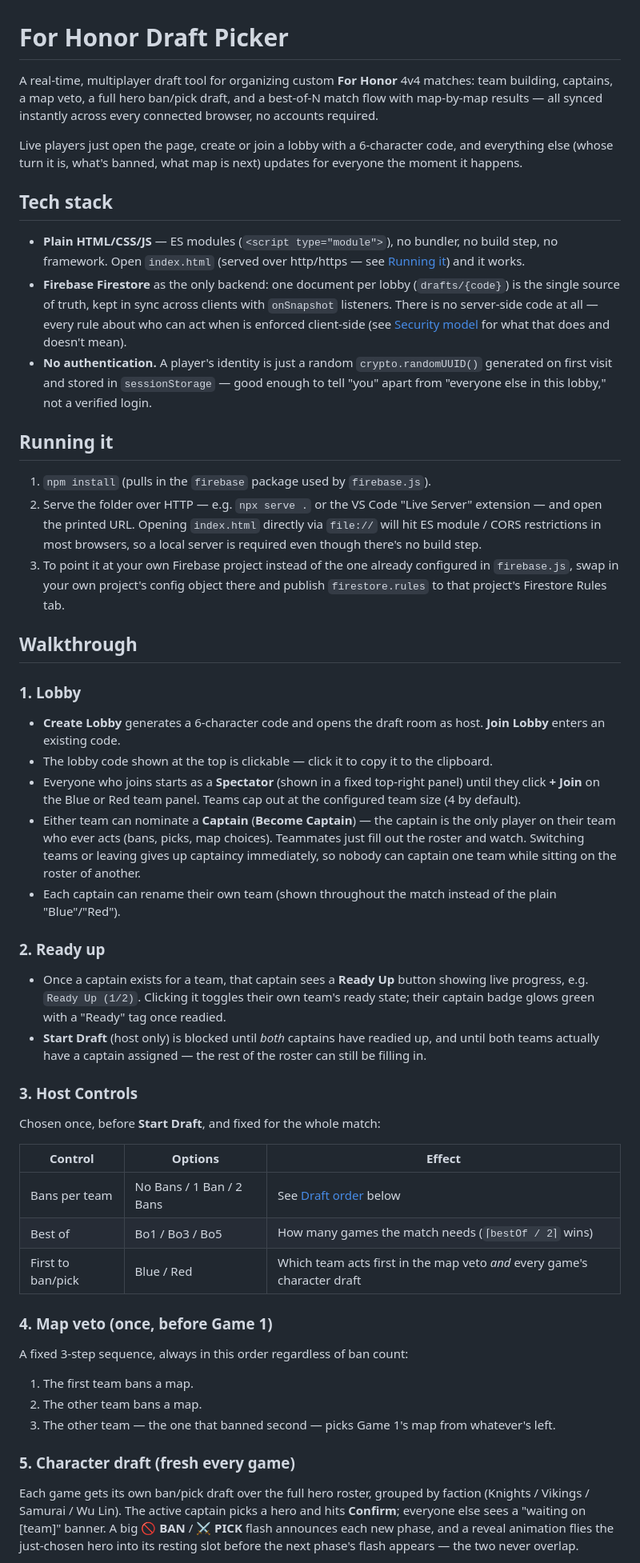
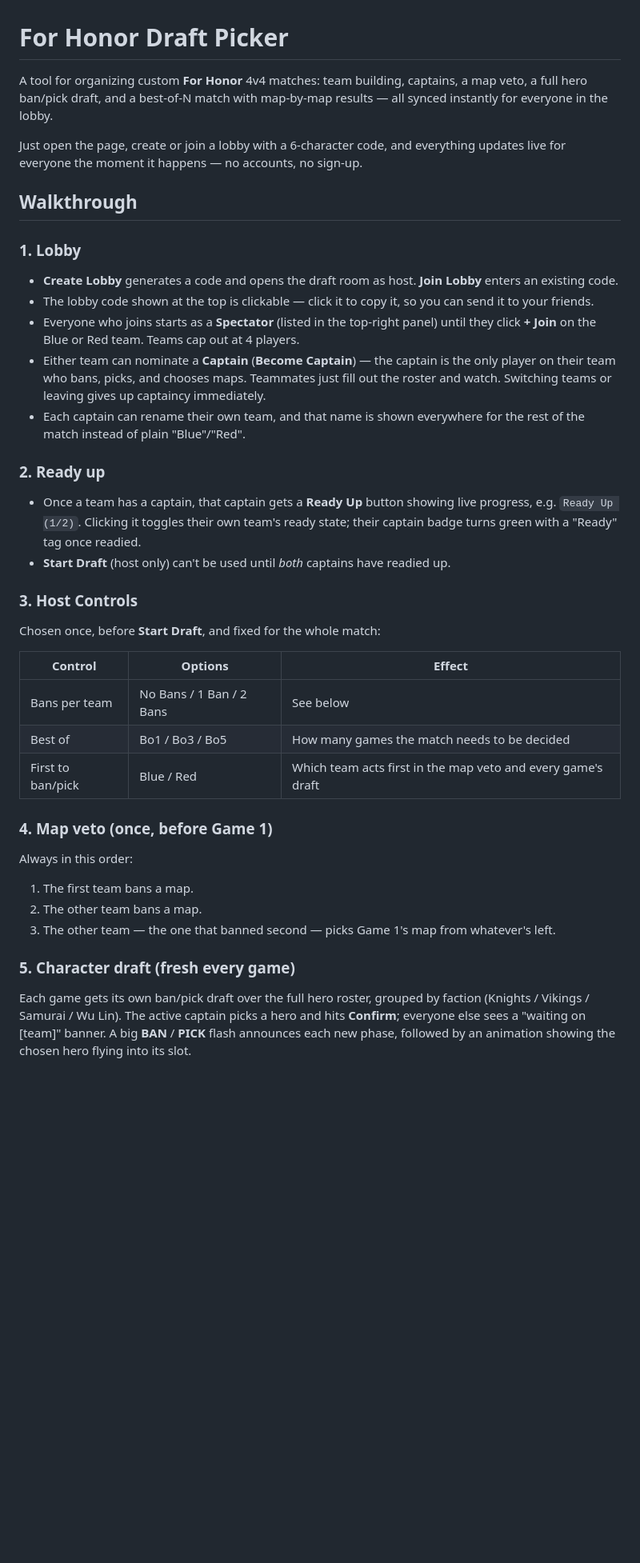
Before and after one commit to SixSleet/For-honor-draft-system, a Markdown page: README.md, the part around one of its changes. Shown at 80% size. GitHub-like rendering; blank space fills up the shorter version.

Commit message:
Trim README down to the user-facing walkthrough
Removes the tech stack, run instructions, security model, and project
structure sections — keeping just the plain how-it-works guide.

```diff
--- a/README.md
+++ b/README.md
@@ -1,70 +1,40 @@
 # For Honor Draft Picker
 
-A real-time, multiplayer draft tool for organizing custom **For Honor** 4v4
-matches: team building, captains, a map veto, a full hero ban/pick draft,
-and a best-of-N match flow with map-by-map results — all synced instantly
-across every connected browser, no accounts required.
+A tool for organizing custom **For Honor** 4v4 matches: team building,
+captains, a map veto, a full hero ban/pick draft, and a best-of-N match
+with map-by-map results — all synced instantly for everyone in the
+lobby.
 
-Live players just open the page, create or join a lobby with a 6-character
-code, and everything else (whose turn it is, what's banned, what map is
-next) updates for everyone the moment it happens.
-
-## Tech stack
-
-- **Plain HTML/CSS/JS** — ES modules (`<script type="module">`), no
-  bundler, no build step, no framework. Open `index.html` (served over
-  http/https — see [Running it](#running-it)) and it works.
-- **Firebase Firestore** as the only backend: one document per lobby
-  (`drafts/{code}`) is the single source of truth, kept in sync across
-  clients with `onSnapshot` listeners. There is no server-side code at
-  all — every rule about who can act when is enforced client-side (see
-  [Security model](#security-model) for what that does and doesn't mean).
-- **No authentication.** A player's identity is just a random
-  `crypto.randomUUID()` generated on first visit and stored in
-  `sessionStorage` — good enough to tell "you" apart from "everyone else
-  in this lobby," not a verified login.
-
-## Running it
-
-1. `npm install` (pulls in the `firebase` package used by `firebase.js`).
-2. Serve the folder over HTTP — e.g. `npx serve .` or the VS Code "Live
-   Server" extension — and open the printed URL. Opening `index.html`
-   directly via `file://` will hit ES module / CORS restrictions in most
-   browsers, so a local server is required even though there's no build
-   step.
-3. To point it at your own Firebase project instead of the one already
-   configured in `firebase.js`, swap in your own project's config object
-   there and publish `firestore.rules` to that project's Firestore
-   Rules tab.
+Just open the page, create or join a lobby with a 6-character code, and
+everything updates live for everyone the moment it happens — no
+accounts, no sign-up.
 
 ## Walkthrough
 
 ### 1. Lobby
 
-- **Create Lobby** generates a 6-character code and opens the draft room
-  as host. **Join Lobby** enters an existing code.
-- The lobby code shown at the top is clickable — click it to copy it to
-  the clipboard.
-- Everyone who joins starts as a **Spectator** (shown in a fixed
-  top-right panel) until they click **+ Join** on the Blue or Red team
-  panel. Teams cap out at the configured team size (4 by default).
+- **Create Lobby** generates a code and opens the draft room as host.
+  **Join Lobby** enters an existing code.
+- The lobby code shown at the top is clickable — click it to copy it,
+  so you can send it to your friends.
+- Everyone who joins starts as a **Spectator** (listed in the top-right
+  panel) until they click **+ Join** on the Blue or Red team. Teams cap
+  out at 4 players.
 - Either team can nominate a **Captain** (**Become Captain**) — the
-  captain is the only player on their team who ever acts (bans, picks,
-  map choices). Teammates just fill out the roster and watch. Switching
-  teams or leaving gives up captaincy immediately, so nobody can
-  captain one team while sitting on the roster of another.
-- Each captain can rename their own team (shown throughout the match
-  instead of the plain "Blue"/"Red").
+  captain is the only player on their team who bans, picks, and chooses
+  maps. Teammates just fill out the roster and watch. Switching teams
+  or leaving gives up captaincy immediately.
+- Each captain can rename their own team, and that name is shown
+  everywhere for the rest of the match instead of plain "Blue"/"Red".
 
 ### 2. Ready up
 
-- Once a captain exists for a team, that captain sees a **Ready Up**
-  button showing live progress, e.g. `Ready Up (1/2)`. Clicking it
-  toggles their own team's ready state; their captain badge glows green
-  with a "Ready" tag once readied.
-- **Start Draft** (host only) is blocked until *both* captains have
-  readied up, and until both teams actually have a captain assigned —
-  the rest of the roster can still be filling in.
+- Once a team has a captain, that captain gets a **Ready Up** button
+  showing live progress, e.g. `Ready Up (1/2)`. Clicking it toggles
+  their own team's ready state; their captain badge turns green with a
+  "Ready" tag once readied.
+- **Start Draft** (host only) can't be used until *both* captains have
+  readied up.
 
 ### 3. Host Controls
 
@@ -72,13 +42,13 @@ Chosen once, before **Start Draft**, and fixed for the whole match:
 
 | Control | Options | Effect |
 |---|---|---|
-| Bans per team | No Bans / 1 Ban / 2 Bans | See [Draft order](#draft-order--ban-rules) below |
-| Best of | Bo1 / Bo3 / Bo5 | How many games the match needs (`⌈bestOf / 2⌉` wins) |
-| First to ban/pick | Blue / Red | Which team acts first in the map veto *and* every game's character draft |
+| Bans per team | No Bans / 1 Ban / 2 Bans | See below |
+| Best of | Bo1 / Bo3 / Bo5 | How many games the match needs to be decided |
+| First to ban/pick | Blue / Red | Which team acts first in the map veto and every game's draft |
 
 ### 4. Map veto (once, before Game 1)
 
-A fixed 3-step sequence, always in this order regardless of ban count:
+Always in this order:
 
 1. The first team bans a map.
 2. The other team bans a map.
@@ -90,8 +60,7 @@ A fixed 3-step sequence, always in this order regardless of ban count:
 Each game gets its own ban/pick draft over the full hero roster, grouped
 by faction (Knights / Vikings / Samurai / Wu Lin). The active captain
 picks a hero and hits **Confirm**; everyone else sees a "waiting on
-[team]" banner. A big **🚫 BAN** / **⚔ PICK** flash announces each new
-phase, and a reveal animation flies the just-chosen hero into its
-resting slot before the next phase's flash appears — the two never
-overlap.
+[team]" banner. A big **BAN** / **PICK** flash announces each new
+phase, followed by an animation showing the chosen hero flying into its
+slot.
 
```
Also changed, not shown: other parts of README.md (+17 -61 lines).
